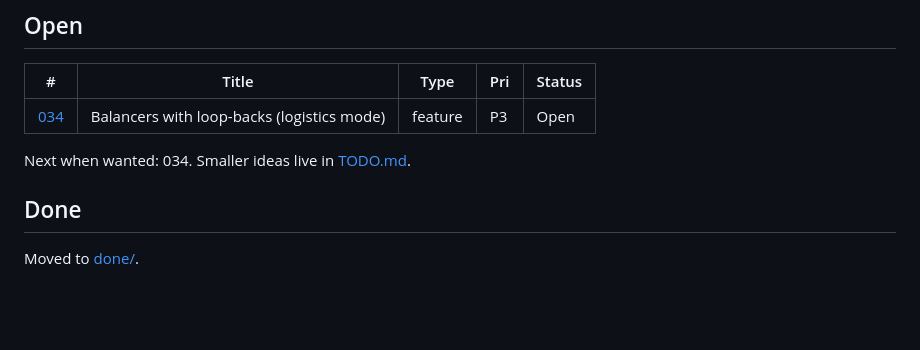
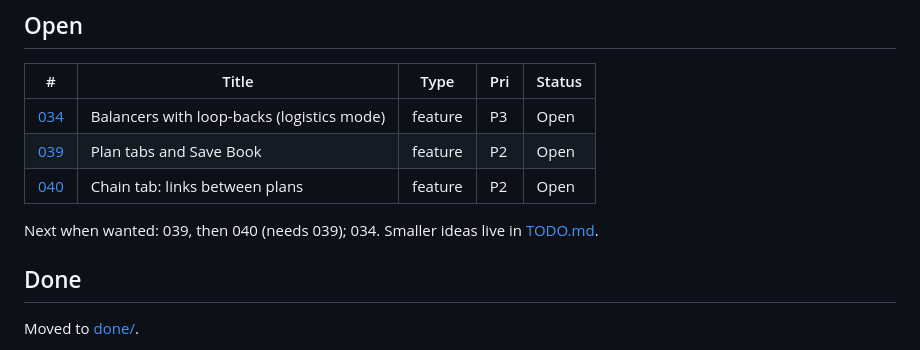
Before and after one commit to zalepy/sftools, a Markdown page: tickets/README.md, the part around the change. Rendered like a GitHub page; blank space fills up the shorter version.

Commit message:
Tickets 039 (plan tabs, Save Book) and 040 (chain tab)
Co-Authored-By: Claude Opus 5.5 <noreply@anthropic.com>

```diff
--- a/tickets/README.md
+++ b/tickets/README.md
@@ -5,8 +5,10 @@
 | # | Title | Type | Pri | Status |
 |---|-------|------|-----|--------|
 | [034](034-balancers.md) | Balancers with loop-backs (logistics mode) | feature | P3 | Open |
+| [039](039-plan-tabs.md) | Plan tabs and Save Book | feature | P2 | Open |
+| [040](040-chain-tab.md) | Chain tab: links between plans | feature | P2 | Open |
 
-Next when wanted: 034. Smaller ideas live in [TODO.md](../TODO.md).
+Next when wanted: 039, then 040 (needs 039); 034. Smaller ideas live in [TODO.md](../TODO.md).
 
 ## Done
 
```
Also changed, not shown: tickets/039-plan-tabs.md (added, +18 -0 lines), tickets/040-chain-tab.md (added, +23 -0 lines).
